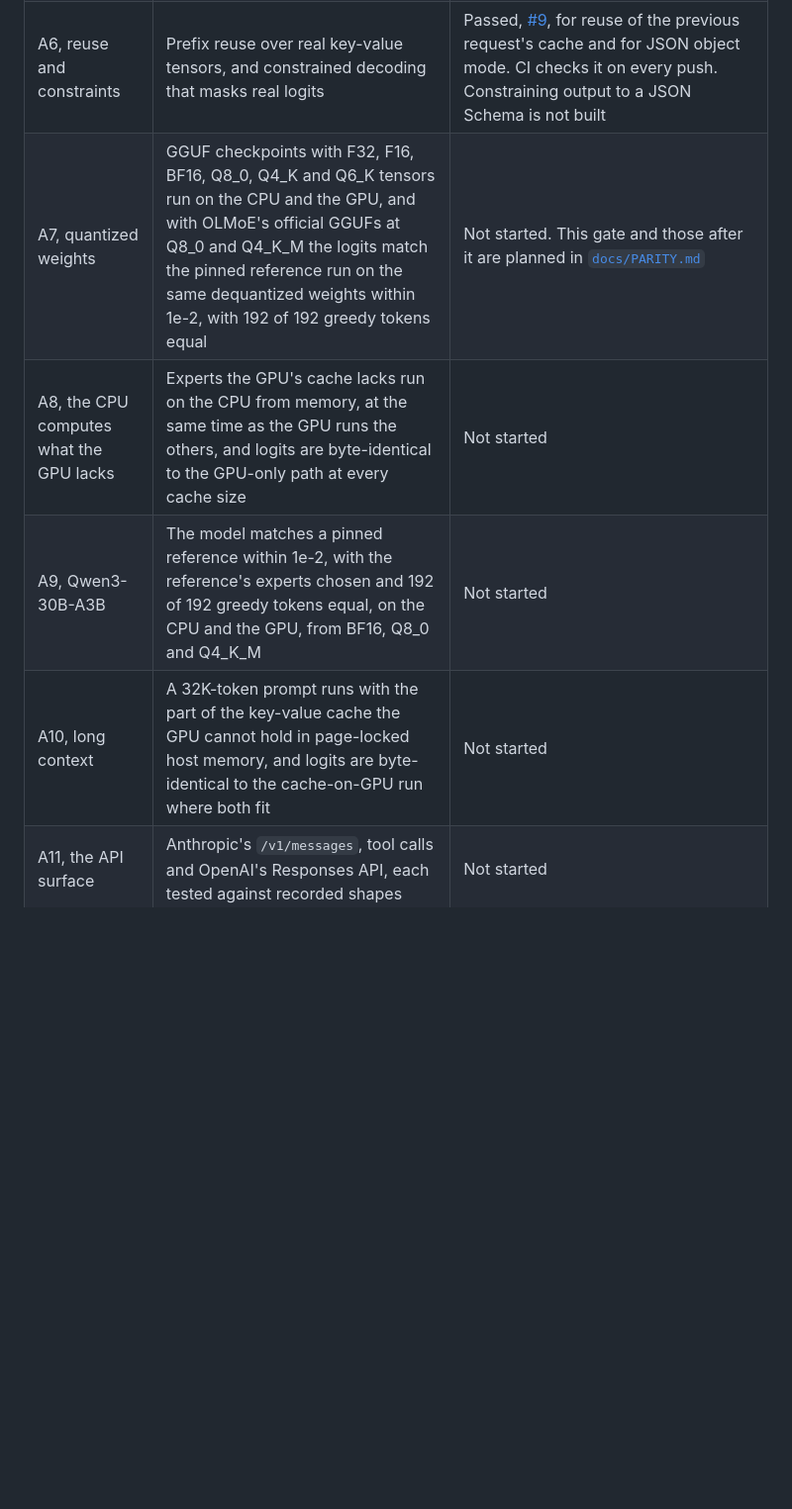
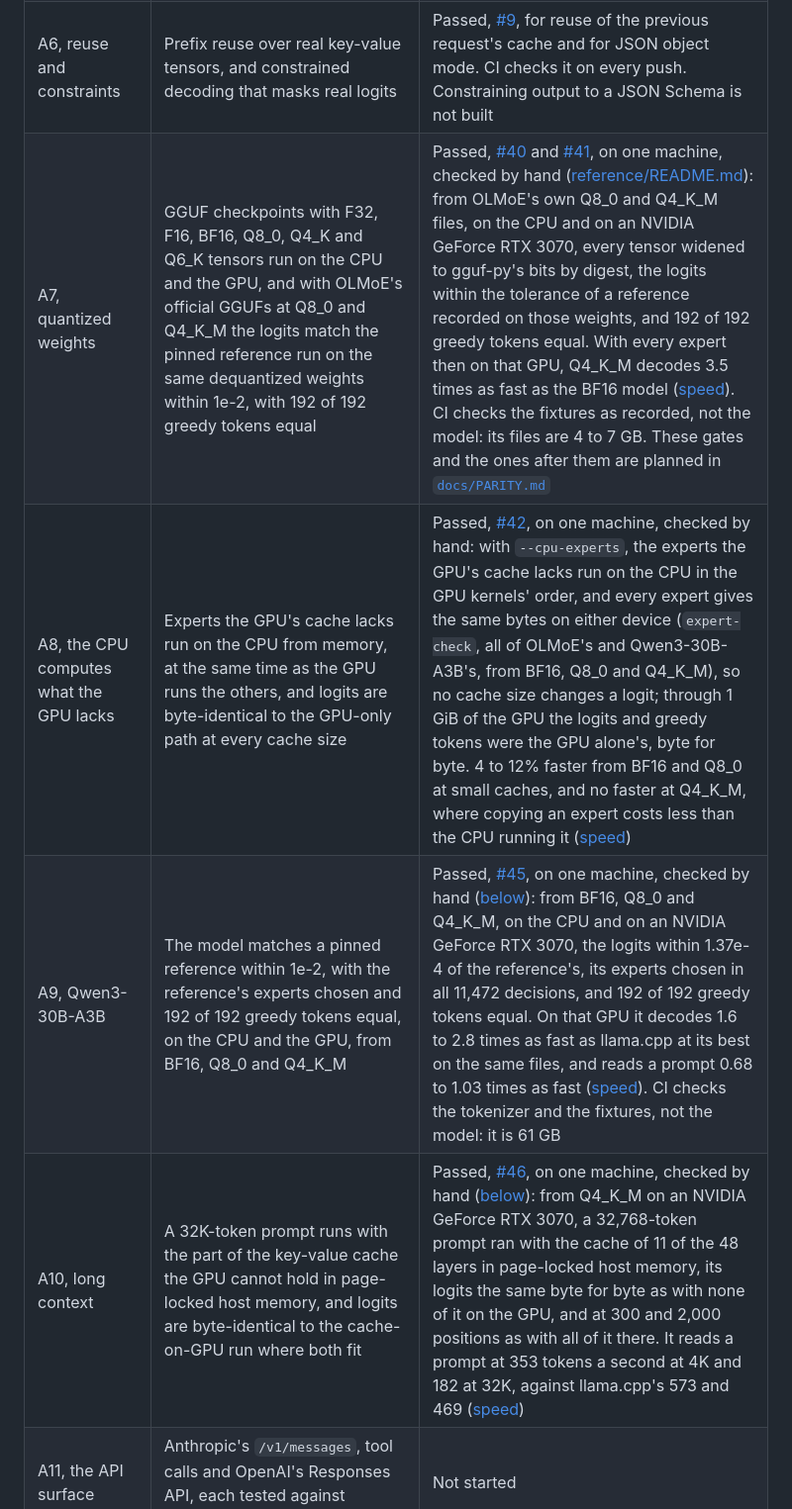
Before and after one commit to convexityos/vitna-anchor, a Markdown page: README.md, the part around the change. Shown at 99% size. Drawn GitHub-style; blank space fills up the shorter version.

```diff
--- a/README.md
+++ b/README.md
@@ -22,10 +22,10 @@ Each gate has a pass condition that a test checks. Nothing is claimed here, in t
 | A4, one GPU | The A2 comparison passes on CUDA | Passed, [#11](https://github.com/convexityos/vitna-anchor/pull/11), on one GPU, an NVIDIA GeForce RTX 3070, checked by hand with the command [below](#how-gate-a4-was-checked). CI compiles the CUDA path and does not run it: GitHub's runners have no GPU |
 | A5, experts from a drive | A mixture-of-experts checkpoint streams from NVMe with direct I/O and prefetch, and tokens per second are published only as measured, with the hardware named | Passed, [#29](https://github.com/convexityos/vitna-anchor/pull/29), [#32](https://github.com/convexityos/vitna-anchor/pull/32), [#34](https://github.com/convexityos/vitna-anchor/pull/34) and [#35](https://github.com/convexityos/vitna-anchor/pull/35), on one machine, checked by hand ([below](#how-gate-a5s-forward-pass-was-checked)): OLMoE-1B-7B's experts read from an NVMe drive with direct I/O and the next layer's prefetched, the logits unchanged bit for bit, and the model matching its pinned reference on the CPU and on an NVIDIA GeForce RTX 3070. Streamed through a cache of 4 GiB in memory it decodes 2.2 tokens a second on the CPU and 8.7 on the GPU; with the whole model in the file cache, 6.1 and 61 ([on the CPU](#speed-with-the-experts-read-from-a-drive), [on the GPU](#speed-on-a-gpu)). CI checks the model's tokenizer and the expert cache's unit tests, and not the model: its weights are 13.8 GB |
 | A6, reuse and constraints | Prefix reuse over real key-value tensors, and constrained decoding that masks real logits | Passed, [#9](https://github.com/convexityos/vitna-anchor/pull/9), for reuse of the previous request's cache and for JSON object mode. CI checks it on every push. Constraining output to a JSON Schema is not built |
-| A7, quantized weights | GGUF checkpoints with F32, F16, BF16, Q8_0, Q4_K and Q6_K tensors run on the CPU and the GPU, and with OLMoE's official GGUFs at Q8_0 and Q4_K_M the logits match the pinned reference run on the same dequantized weights within 1e-2, with 192 of 192 greedy tokens equal | Not started. This gate and those after it are planned in [`docs/PARITY.md`](docs/PARITY.md) |
-| A8, the CPU computes what the GPU lacks | Experts the GPU's cache lacks run on the CPU from memory, at the same time as the GPU runs the others, and logits are byte-identical to the GPU-only path at every cache size | Not started |
-| A9, Qwen3-30B-A3B | The model matches a pinned reference within 1e-2, with the reference's experts chosen and 192 of 192 greedy tokens equal, on the CPU and the GPU, from BF16, Q8_0 and Q4_K_M | Not started |
-| A10, long context | A 32K-token prompt runs with the part of the key-value cache the GPU cannot hold in page-locked host memory, and logits are byte-identical to the cache-on-GPU run where both fit | Not started |
+| A7, quantized weights | GGUF checkpoints with F32, F16, BF16, Q8_0, Q4_K and Q6_K tensors run on the CPU and the GPU, and with OLMoE's official GGUFs at Q8_0 and Q4_K_M the logits match the pinned reference run on the same dequantized weights within 1e-2, with 192 of 192 greedy tokens equal | Passed, [#40](https://github.com/convexityos/vitna-anchor/pull/40) and [#41](https://github.com/convexityos/vitna-anchor/pull/41), on one machine, checked by hand ([reference/README.md](reference/README.md#quantized-weights-gate-a7)): from OLMoE's own Q8_0 and Q4_K_M files, on the CPU and on an NVIDIA GeForce RTX 3070, every tensor widened to gguf-py's bits by digest, the logits within the tolerance of a reference recorded on those weights, and 192 of 192 greedy tokens equal. With every expert then on that GPU, Q4_K_M decodes 3.5 times as fast as the BF16 model ([speed](#speed-with-quantized-weights)). CI checks the fixtures as recorded, not the model: its files are 4 to 7 GB. These gates and the ones after them are planned in [`docs/PARITY.md`](docs/PARITY.md) |
+| A8, the CPU computes what the GPU lacks | Experts the GPU's cache lacks run on the CPU from memory, at the same time as the GPU runs the others, and logits are byte-identical to the GPU-only path at every cache size | Passed, [#42](https://github.com/convexityos/vitna-anchor/pull/42), on one machine, checked by hand: with `--cpu-experts`, the experts the GPU's cache lacks run on the CPU in the GPU kernels' order, and every expert gives the same bytes on either device (`expert-check`, all of OLMoE's and Qwen3-30B-A3B's, from BF16, Q8_0 and Q4_K_M), so no cache size changes a logit; through 1 GiB of the GPU the logits and greedy tokens were the GPU alone's, byte for byte. 4 to 12% faster from BF16 and Q8_0 at small caches, and no faster at Q4_K_M, where copying an expert costs less than the CPU running it ([speed](#speed-with-the-cpu-beside-the-gpu)) |
+| A9, Qwen3-30B-A3B | The model matches a pinned reference within 1e-2, with the reference's experts chosen and 192 of 192 greedy tokens equal, on the CPU and the GPU, from BF16, Q8_0 and Q4_K_M | Passed, [#45](https://github.com/convexityos/vitna-anchor/pull/45), on one machine, checked by hand ([below](#how-gate-a9-was-checked)): from BF16, Q8_0 and Q4_K_M, on the CPU and on an NVIDIA GeForce RTX 3070, the logits within 1.37e-4 of the reference's, its experts chosen in all 11,472 decisions, and 192 of 192 greedy tokens equal. On that GPU it decodes 1.6 to 2.8 times as fast as llama.cpp at its best on the same files, and reads a prompt 0.68 to 1.03 times as fast ([speed](#speed-beside-llamacpp)). CI checks the tokenizer and the fixtures, not the model: it is 61 GB |
+| A10, long context | A 32K-token prompt runs with the part of the key-value cache the GPU cannot hold in page-locked host memory, and logits are byte-identical to the cache-on-GPU run where both fit | Passed, [#46](https://github.com/convexityos/vitna-anchor/pull/46), on one machine, checked by hand ([below](#how-gate-a10-was-checked)): from Q4_K_M on an NVIDIA GeForce RTX 3070, a 32,768-token prompt ran with the cache of 11 of the 48 layers in page-locked host memory, its logits the same byte for byte as with none of it on the GPU, and at 300 and 2,000 positions as with all of it there. It reads a prompt at 353 tokens a second at 4K and 182 at 32K, against llama.cpp's 573 and 469 ([speed](#speed-with-a-long-context)) |
 | A11, the API surface | Anthropic's `/v1/messages`, tool calls and OpenAI's Responses API, each tested against recorded shapes | Not started |
 | A12, installing and a chat page | One command on Windows and on Linux picks a model that fits the machine, fetches it with checks, and starts the server, and a chat page talks to it | Not started |
 | A13, AMD and several GPUs | The A7 and A9 comparisons pass on an AMD GPU and on a model split across two GPUs | Not started |
```
Also changed, not shown: docs/PARITY.md (+8 -1 lines).
